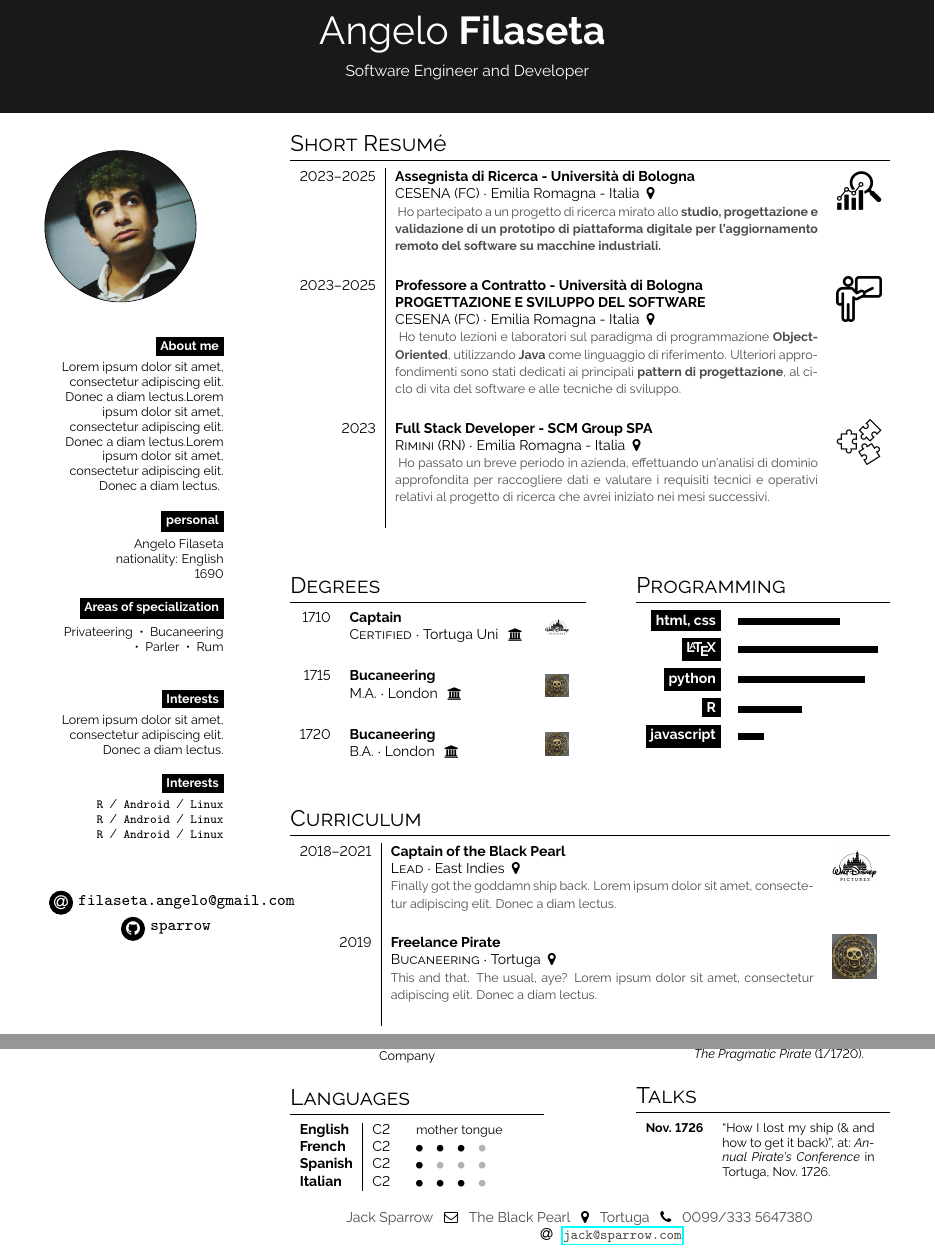
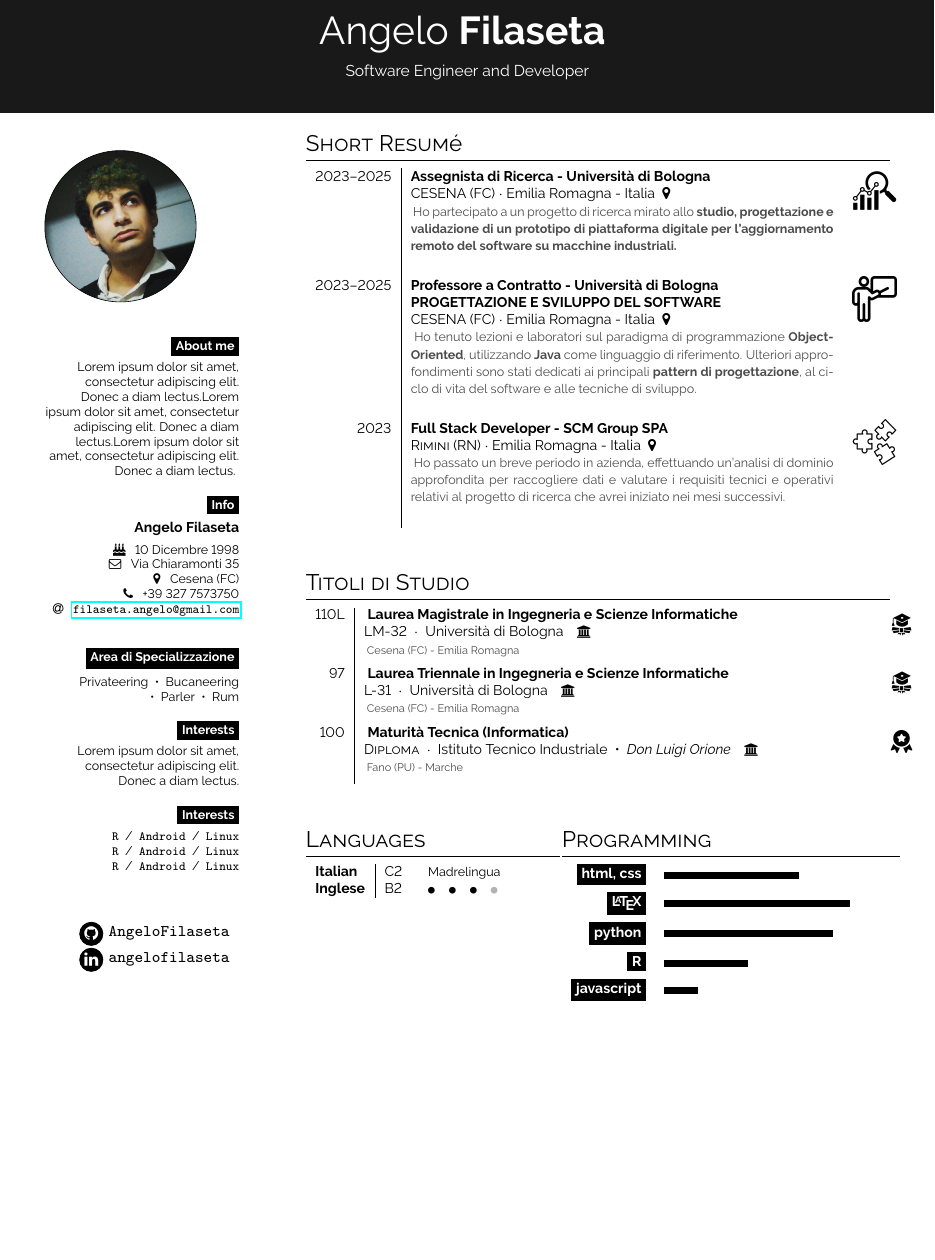
Before and after one commit to AngeloFilaseta/curriculum-vitae-short, a LaTeX document (main.tex): two parts of pages 1 and 2 of 2 before the commit and part of the page after it, the two joined at a grey line, cut so that both start at the same text, the shorter picture padded with empty space. Compiled offline with pdfLaTeX.

Commit message:
add most stuff

```diff
--- a/main.tex
+++ b/main.tex
@@ -38,7 +38,7 @@
 \vspace{4em}
 
 \setlength{\columnsep}{1.5cm}
-\columnratio{0.23}[0.75]
+\columnratio{0.25}[0.68]
 \begin{paracol}{2}
 
 \hbadness5000
@@ -59,25 +59,28 @@
     \bg{cvgreen}{white}{About me}\\[0.5em]
 
     {\footnotesize
-    \lorem\lorem\lorem}
+        \lorem\lorem\lorem
+    }
     \bigskip
 
-    \bg{cvgreen}{white}{personal} \\[0.5em]
-    Angelo Filaseta
-
-    nationality: English
-
-    1690
+    \bg{cvgreen}{white}{Info} \\[0.5em]
+    {\small
+        \textbf{Angelo Filaseta}\\
+    }
+    \vspace{0.5em}
+    {\footnotesize
+        \icon{\faBirthdayCake}{cvgreen}{} 10 Dicembre 1998\\
+        \icon{\faEnvelopeO}{cvgreen}{} Via Chiaramonti 35 \\
+        \icon{\faMapMarker}{cvgreen}{} Cesena (FC) \\
+        \icon{\faPhone}{cvgreen}{} +39 327 7573750 \\
+        \icon{\faAt}{cvgreen}{} \protect\url{filaseta.angelo@gmail.com}
+    }
 
     \bigskip
 
-    \bg{cvgreen}{white}{Areas of specialization} \\[0.5em]
+    \bg{cvgreen}{white}{Area di Specializzazione} \\[0.5em]
 
     Privateering ~•~ Bucaneering ~•~ Parler ~•~ Rum
-
-    \bigskip
-
-
 
     \bigskip
 
@@ -96,29 +99,14 @@
 
     \vspace{4em}
 
-    \infobubble{\faAt}{cvgreen}{white}{filaseta.angelo@gmail.com}
-    \infobubble{\faGithub}{cvgreen}{white}{sparrow}
-
+    \infobubble{\faGithub}{cvgreen}{white}{AngeloFilaseta}
+    \infobubble{\faLinkedin}{cvgreen}{white}{angelofilaseta}
     \phantom{turn the page}
 
     \phantom{turn the page}
 }
 %-----------------------------------------------------------
 \switchcolumn
-
-%\cvitem{
-%    \cvdurationstyle{Settembre 2023 -- Ottobre 2023}
-%}{
-%    \cvtitle{Progettazione e Sviluppo del Software (9 CFU)}\\
-%    Università di Bologna (UniBo), Campus di Cesena (FC) - Emilia Romagna\newline
-%    Laurea in Tecnologie dei sistemi informatici \textit{(ING-INF/05)}
-%    \begin{itemize}[leftmargin=*]
-%        \item \textbf{Argomenti}: Paradigmi di programmazione per software in-the-large, tra cui object-oriented e funzionale,
-%        principali pattern di progettazione, processi di sviluppo e tecniche agili (DevOps) e relativi framework di sviluppo.
-%        \item \textbf{Tipo di contratto}: Professore a contratto (24h)
-%    \end{itemize}
-%}
-
 
 \small
 \section*{Short Resumé}
@@ -140,41 +128,68 @@
         progetto di ricerca che avrei iniziato nei mesi successivi.
     }{puzzle.png}
 \end{tabular}
+\vspace{1em}
+
+\section*{Titoli di Studio}
+\begin{tabular}{r | p{0.6\textwidth} c}
+    \cvdegree{110L}{
+        Laurea Magistrale in Ingegneria e Scienze Informatiche
+    }{
+        LM-32
+    }{
+        Università di Bologna
+    }{
+        Cesena (FC) - Emilia Romagna
+    }{
+        degree-cap.png
+    }\\
+    \cvdegree{97}{
+        Laurea Triennale in Ingegneria e Scienze Informatiche
+    }{
+        L-31
+    }{
+        Università di Bologna
+    }{
+        Cesena (FC) - Emilia Romagna
+    }{
+        degree-cap.png
+    }\\
+    \cvdegree{100}{
+        Maturità Tecnica (Informatica)
+    }{
+        Diploma
+    }{
+        Istituto Tecnico Industriale ~•~ \emph{Don Luigi Orione}
+    }{
+        Fano (PU) - Marche
+    }{
+        medal.png
+    }
+\end{tabular}
+
+%\section*{Curriculum}
+%\begin{tabular}{r| p{0.5\textwidth} c}
+%    \cvevent{2018--2021}{Captain of the Black Pearl}{Lead}{East Indies \color{cvred}}{Finally got the goddamn ship back. \lorem}{disney.png} \\
+%    \cvevent{2019}{Freelance Pirate}{Bucaneering}{Tortuga \color{cvred}}{This and that. The usual, aye?  \lorem}{medal.jpeg} \\
+%\end{tabular}
+
 \vspace{3em}
 
-%\cvtitle{Full Stack Developer}\\
-%SCM Group SPA, Rimini (RN) - Emilia Romagna\newline
-%SCM Corporate di Rimini (RN), Via Emilia 77
-%\begin{itemize}[leftmargin=*]
-%    \item \textbf{Principali attività}: Nell'ambito del progetto ``Woodworking Machines for Industry 4.0", analisi
-%    dell'infrastruttura aziendale e ricerca di soluzioni architetturali potenziali, con un'enfasi specifica
-%    sugli aggiornamenti software delle macchine industriali mediante connessione remota.
-%    \item \textbf{Strumenti e Tecnologie}: Scrum · Docker · SaltStack · Vagrant · Kubernetes
-%    \item \textbf{Tipo di contratto}: Tempo indeterminato.
-%\end{itemize}
-
-\begin{minipage}[t]{0.35\textwidth}
-    \section*{Degrees}
-    \begin{tabular}{r p{0.6\textwidth} c}
-        \cvdegree{1710}{Captain}{Certified}{Tortuga Uni \color{headerblue}}{}{disney.png} \\
-        \cvdegree{1715}{Bucaneering}{M.A.}{London \color{headerblue}}{}{medal.jpeg} \\
-        \cvdegree{1720}{Bucaneering}{B.A.}{London \color{headerblue}}{}{medal.jpeg}
+\begin{minipage}[t]{0.3\textwidth}
+    \section*{Languages}
+    \begin{tabular}{l | ll}
+        \textbf{Italian} & C2 & {\phantom{x}\footnotesize Madrelingua} \\
+        \textbf{Inglese} & B2 & \pictofraction{\faCircle}{cvgreen}{3}{black!30}{1}{\tiny} \\
     \end{tabular}
-\end{minipage}\hfill
-\begin{minipage}[t]{0.3\textwidth}
+\end{minipage}
+\begin{minipage}[t]{0.4\textwidth}
     \section*{Programming}
     \begin{tabular}{r @{\hspace{0.5em}}l}
-        \bg{skilllabelcolour}{iconcolour}{html, css} &  \barrule{0.4}{0.5em}{cvpurple}\\
+        \bg{skilllabelcolour}{white}{html, css} &  \barrule{0.4}{0.5em}{cvpurple}\\
         \bg{skilllabelcolour}{iconcolour}{\LaTeX} & \barrule{0.55}{0.5em}{cvgreen} \\
         \bg{skilllabelcolour}{iconcolour}{python} & \barrule{0.5}{0.5em}{cvpurple} \\
         \bg{skilllabelcolour}{iconcolour}{R} & \barrule{0.25}{0.5em}{cvpurple} \\
         \bg{skilllabelcolour}{iconcolour}{javascript} & \barrule{0.1}{0.5em}{cvpurple} \\
     \end{tabular}
+    \bigskip
 \end{minipage}
-
-\section*{Curriculum}
-\begin{tabular}{r| p{0.5\textwidth} c}
-    \cvevent{2018--2021}{Captain of the Black Pearl}{Lead}{East Indies \color{cvred}}{Finally got the goddamn ship back. \lorem}{disney.png} \\
-    \cvevent{2019}{Freelance Pirate}{Bucaneering}{Tortuga \color{cvred}}{This and that. The usual, aye?  \lorem}{medal.jpeg} \\
-\end{tabular}
-\vspace{3em}
@@ -187,12 +195,0 @@
-        1715--1716 & Grant from the Pirate's Company
-    \end{tabular}
-    \bigskip
-
-    \section*{Languages}
-    \begin{tabular}{l | ll}
-        \textbf{English} & C2 & {\phantom{x}\footnotesize mother tongue} \\
-        \textbf{French} & C2 & \pictofraction{\faCircle}{cvgreen}{3}{black!30}{1}{\tiny} \\
-        \textbf{Spanish} & C2 & \pictofraction{\faCircle}{cvgreen}{1}{black!30}{3}{\tiny} \\
-        \textbf{Italian} & C2 & \pictofraction{\faCircle}{cvgreen}{3}{black!30}{1}{\tiny}
-    \end{tabular}
-    \bigskip
@@ -205,13 +196,3 @@
-        1720 & ``Privateering for Beginners'', in: \emph{The Pragmatic Pirate} (1/1720).
-    \end{tabular}
-    \bigskip
-
-    \section*{Talks}
-    \begin{tabular}{>{\footnotesize\bfseries}r >{\footnotesize}p{0.6\textwidth}}
-        Nov. 1726 & ``How I lost my ship (\& and how to get it back)'', at: \emph{Annual Pirate's Conference} in Tortuga, Nov. 1726.
-    \end{tabular}
-\end{minipage}
-
 \vfill{} % Whitespace before final footer
 
 %----------------------------------------------------------------------------------------
@@ -220,8 +201,7 @@
 \setlength{\parindent}{0pt}
 \begin{minipage}[t]{\rightcolwidth}
 \begin{center}\fontfamily{\sfdefault}\selectfont \color{black!70}
-{\small Jack Sparrow \icon{\faEnvelopeO}{cvgreen}{} The Black Pearl \icon{\faMapMarker}{cvgreen}{} Tortuga \icon{\faPhone}{cvgreen}{} 0099/333 5647380 \newline\icon{\faAt}{cvgreen}{} \protect\url{jack@sparrow.com}
-}
+
 \end{center}
 \end{minipage}
 
```
Also changed, not shown: degree-cap.png (added), kotlin.png (added), medal.jpeg (deleted), medal.png (added), main.tex (14 more changed lines).
